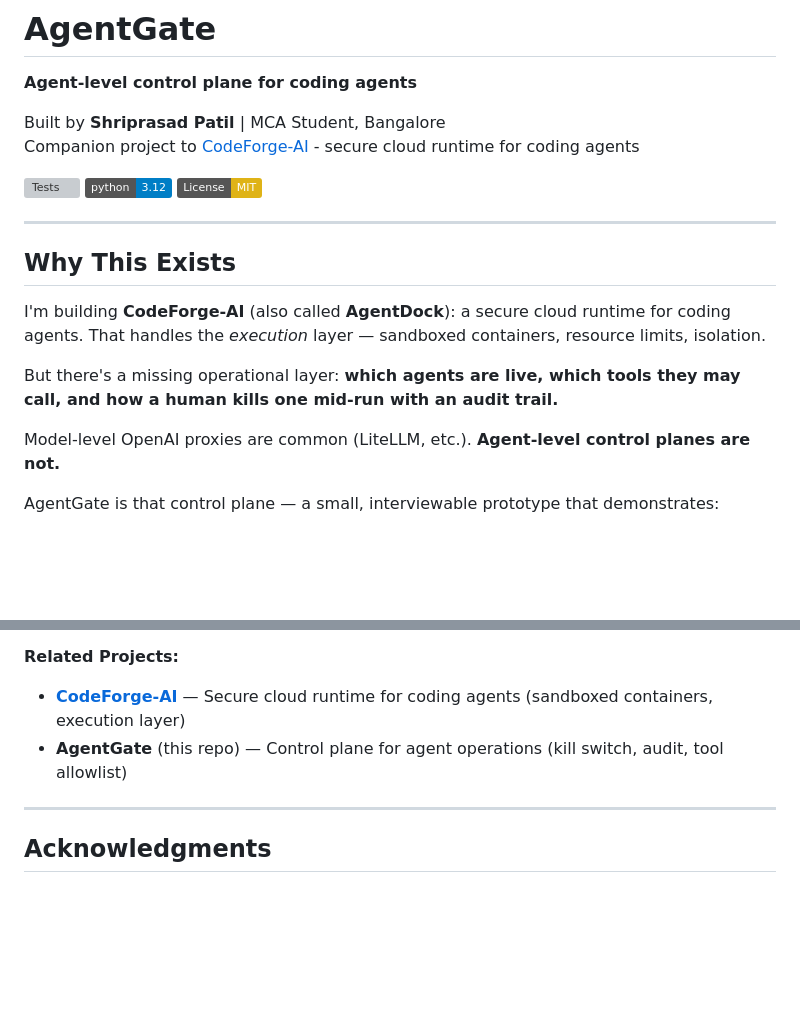
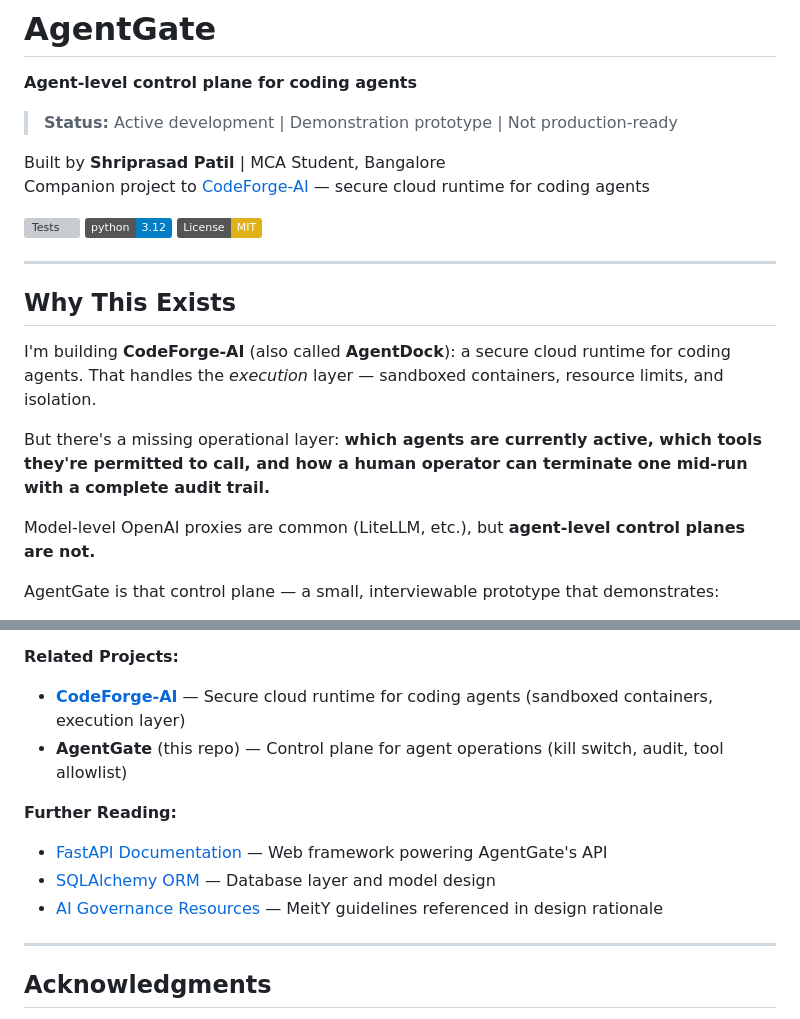
Before and after one commit to Shriprasad-P/AgentGate, a Markdown page: README.md, 2 parts joined by grey strips. Rendered like a GitHub page; badges without logos; blank space fills up the shorter version; grey boxes are pictures that could not be loaded.

Commit message:
docs: refresh README (no code changes)
Co-authored-by: Shriprasad R Patil <Shriprasad-P@users.noreply.github.com>

```diff
--- a/README.md
+++ b/README.md
@@ -2,8 +2,10 @@
 
 **Agent-level control plane for coding agents**
 
+> **Status:** Active development | Demonstration prototype | Not production-ready
+
 Built by **Shriprasad Patil** | MCA Student, Bangalore
-Companion project to [CodeForge-AI](https://github.com/Shriprasad-P/CodeForge-AI) - secure cloud runtime for coding agents
+Companion project to [CodeForge-AI](https://github.com/Shriprasad-P/CodeForge-AI) — secure cloud runtime for coding agents
 
 [![Tests](https://github.com/Shriprasad-P/AgentGate/workflows/Tests/badge.svg)](https://github.com/Shriprasad-P/AgentGate/actions)
 [![Python 3.12](https://img.shields.io/badge/python-3.12-blue.svg)](https://www.python.org/downloads/)
@@ -13,11 +15,11 @@ Companion project to [CodeForge-AI](https://github.com/Shriprasad-P/CodeForge-AI
 
 ## Why This Exists
 
-I'm building **CodeForge-AI** (also called **AgentDock**): a secure cloud runtime for coding agents. That handles the *execution* layer — sandboxed containers, resource limits, isolation.
+I'm building **CodeForge-AI** (also called **AgentDock**): a secure cloud runtime for coding agents. That handles the *execution* layer — sandboxed containers, resource limits, and isolation.
 
-But there's a missing operational layer: **which agents are live, which tools they may call, and how a human kills one mid-run with an audit trail.**
+But there's a missing operational layer: **which agents are currently active, which tools they're permitted to call, and how a human operator can terminate one mid-run with a complete audit trail.**
 
-Model-level OpenAI proxies are common (LiteLLM, etc.). **Agent-level control planes are not.**
+Model-level OpenAI proxies are common (LiteLLM, etc.), but **agent-level control planes are not.**
 
 AgentGate is that control plane — a small, interviewable prototype that demonstrates:
 
@@ -375,6 +377,11 @@ Building secure infrastructure for AI coding agents
 - **[CodeForge-AI](https://github.com/Shriprasad-P/CodeForge-AI)** — Secure cloud runtime for coding agents (sandboxed containers, execution layer)
 - **AgentGate** (this repo) — Control plane for agent operations (kill switch, audit, tool allowlist)
 
+**Further Reading:**
+- [FastAPI Documentation](https://fastapi.tiangolo.com/) — Web framework powering AgentGate's API
+- [SQLAlchemy ORM](https://www.sqlalchemy.org/) — Database layer and model design
+- [AI Governance Resources](https://www.meity.gov.in/) — MeitY guidelines referenced in design rationale
+
 ---
 
 ## Acknowledgments
```
